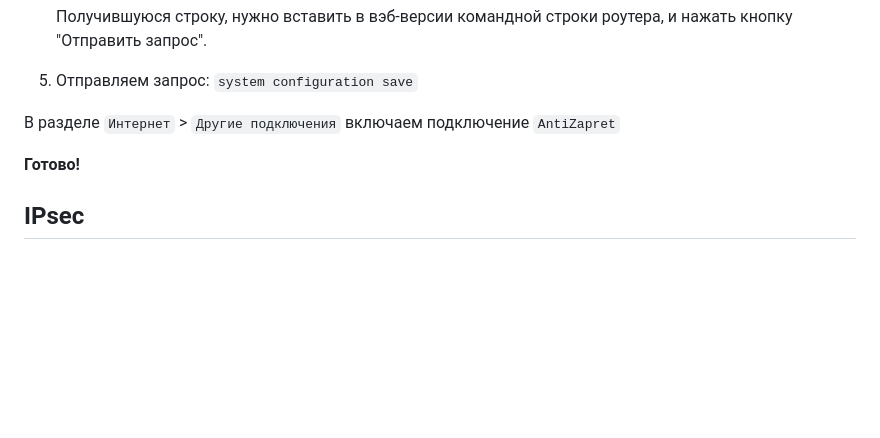
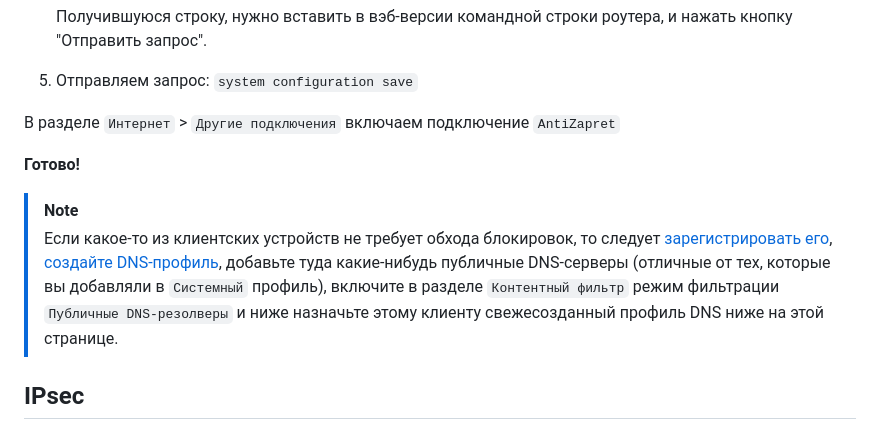
Before and after one commit to xtrime-ru/antizapret-vpn-docker, a Markdown page: docs/guide_Keenetic_RU.md, the part around the change. Drawn GitHub-style; blank space fills up the shorter version.

```diff
--- a/docs/guide_Keenetic_RU.md
+++ b/docs/guide_Keenetic_RU.md
@@ -180,6 +180,9 @@
 
 **Готово!**
 
+> [!NOTE]
+> Если какое-то из клиентских устройств не требует обхода блокировок, то следует [зарегистрировать его](https://help.keenetic.com/hc/ru/articles/360000394159-Регистрация-устройств-в-домашней-сети), [создайте DNS-профиль](https://help.keenetic.com/hc/ru/articles/7248035195548-Создание-DNS-профиля-без-фильтрации), добавьте туда какие-нибудь публичные DNS-серверы (отличные от тех, которые вы добавляли в `Системный` профиль), включите в разделе `Контентный фильтр` режим фильтрации `Публичные DNS-резолверы` и ниже назначьте этому клиенту свежесозданный профиль DNS ниже на этой странице.
+
 ## IPsec
 ### IPsec серверная часть
 В процессе написания
```
Also changed, not shown: docs/guide_Keenetic.md (+3 -0 lines).
